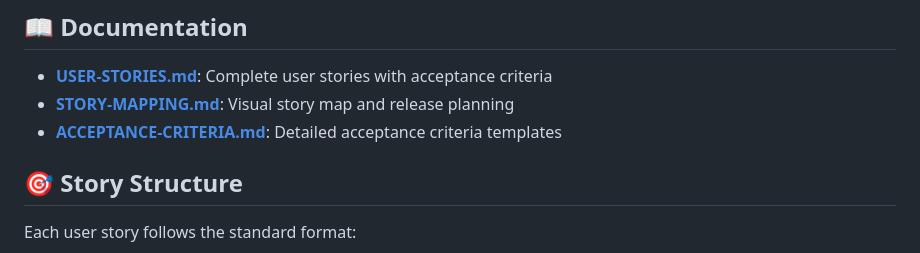
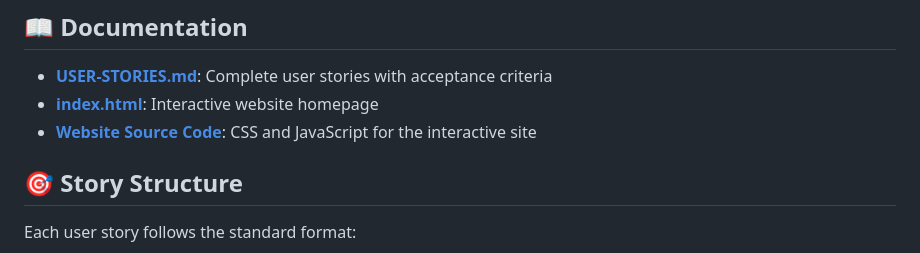
Before and after one commit to Ovalsoft-Technologies/Renewed-Hope-Youth-Ambassadors-User-Stories, a Markdown page: README.md, the part around one of its changes. GitHub-like rendering.

```diff
--- a/README.md
+++ b/README.md
@@ -14,8 +26,8 @@ This repository contains detailed user stories covering all aspects of the appli
 ## 📖 Documentation
 
 - **[USER-STORIES.md](./USER-STORIES.md)**: Complete user stories with acceptance criteria
-- **[STORY-MAPPING.md](./STORY-MAPPING.md)**: Visual story map and release planning
-- **[ACCEPTANCE-CRITERIA.md](./ACCEPTANCE-CRITERIA.md)**: Detailed acceptance criteria templates
+- **[index.html](./index.html)**: Interactive website homepage
+- **[Website Source Code](./css)**: CSS and JavaScript for the interactive site
 
 ## 🎯 Story Structure
 
```
Also changed, not shown: other parts of README.md (+45 -0 lines).
